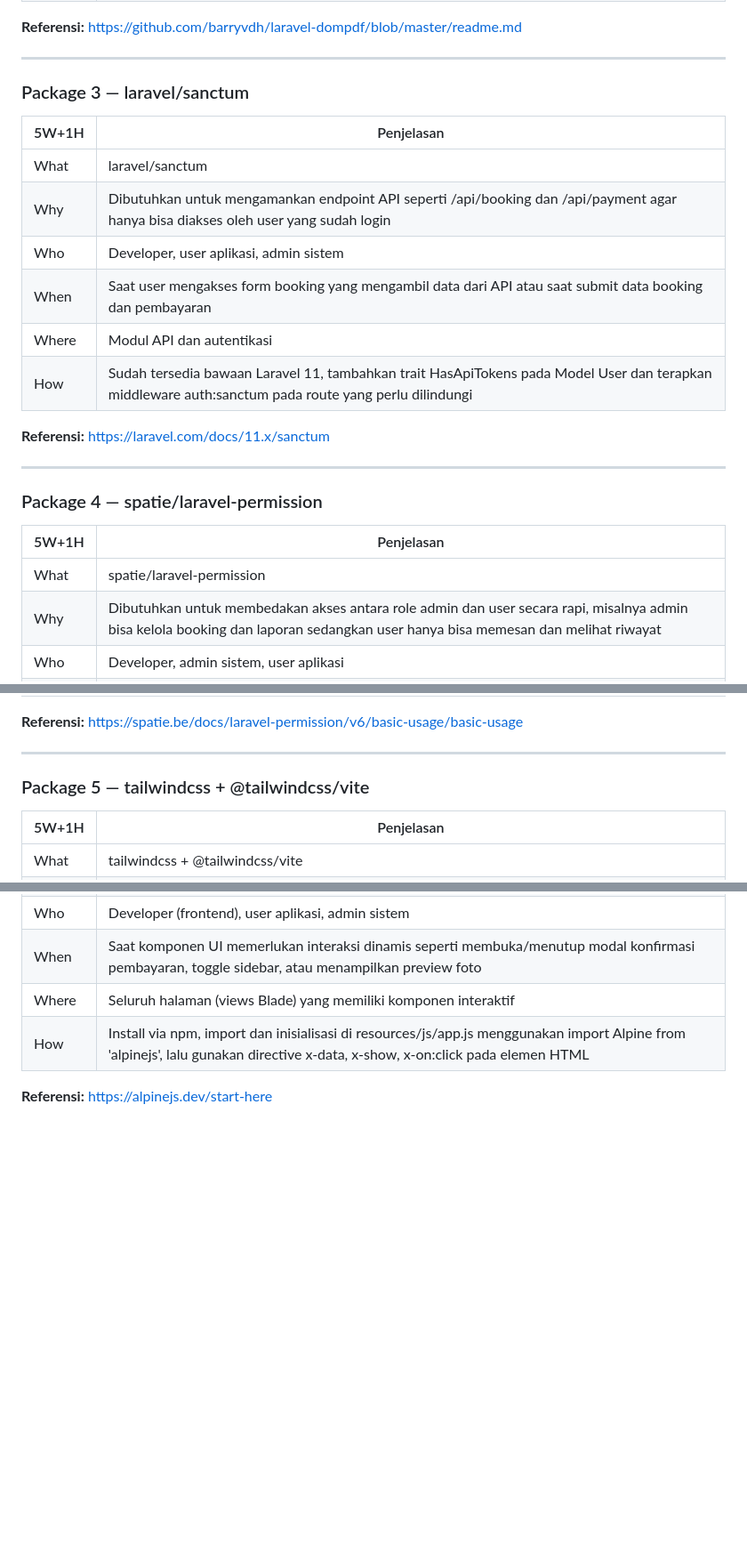
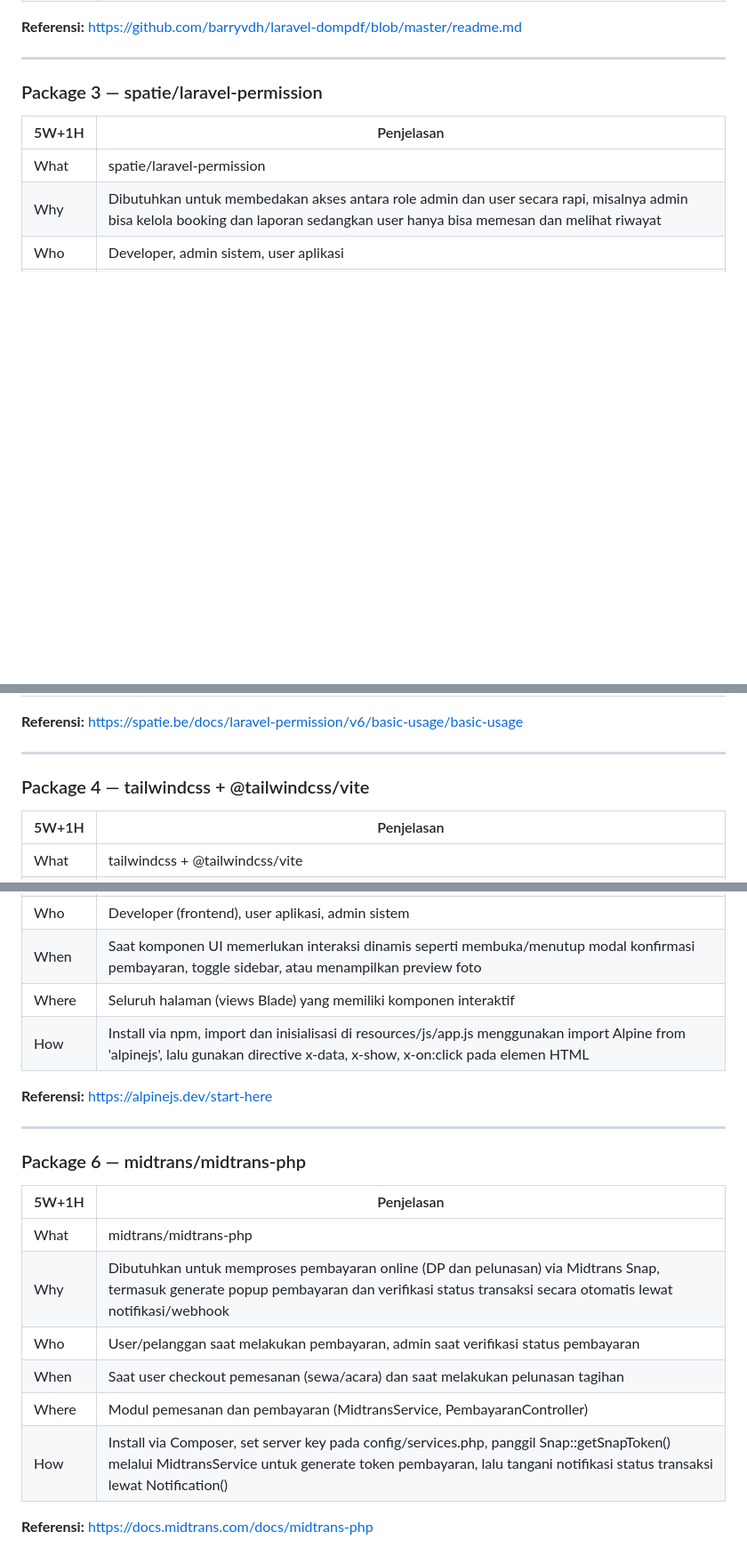
Before and after one commit to tazkiyahqolbu/averra-pbl, a Markdown page: docs/dependency.md, 3 parts joined by grey strips. Shown at 89% size. Rendered like a GitHub page; blank space fills up the shorter version.

Commit message:
docs(dependency): hapus laravel/sanctum yang tidak terpakai, tambahkan midtrans/midtrans-php

```diff
--- a/docs/dependency.md
+++ b/docs/dependency.md
@@ -33,22 +33,7 @@
 
 ---
 
-### Package 3 — laravel/sanctum
-
-| 5W+1H | Penjelasan |
-|-------|------------|
-| What | laravel/sanctum |
-| Why | Dibutuhkan untuk mengamankan endpoint API seperti /api/booking dan /api/payment agar hanya bisa diakses oleh user yang sudah login |
-| Who | Developer, user aplikasi, admin sistem |
-| When | Saat user mengakses form booking yang mengambil data dari API atau saat submit data booking dan pembayaran |
-| Where | Modul API dan autentikasi |
-| How | Sudah tersedia bawaan Laravel 11, tambahkan trait HasApiTokens pada Model User dan terapkan middleware auth:sanctum pada route yang perlu dilindungi |
-
-**Referensi:** https://laravel.com/docs/11.x/sanctum
-
----
-
-### Package 4 — spatie/laravel-permission
+### Package 3 — spatie/laravel-permission
 
 | 5W+1H | Penjelasan |
 |-------|------------|
@@ -63,7 +48,7 @@
 
 ---
 
-### Package 5 — tailwindcss + @tailwindcss/vite
+### Package 4 — tailwindcss + @tailwindcss/vite
 
 | 5W+1H | Penjelasan |
 |-------|------------|
@@ -90,3 +75,18 @@
 | How | Install via npm, import dan inisialisasi di resources/js/app.js menggunakan import Alpine from 'alpinejs', lalu gunakan directive x-data, x-show, x-on:click pada elemen HTML |
 
 **Referensi:** https://alpinejs.dev/start-here
+
+---
+
+### Package 6 — midtrans/midtrans-php
+
+| 5W+1H | Penjelasan |
+|-------|------------|
+| What | midtrans/midtrans-php |
+| Why | Dibutuhkan untuk memproses pembayaran online (DP dan pelunasan) via Midtrans Snap, termasuk generate popup pembayaran dan verifikasi status transaksi secara otomatis lewat notifikasi/webhook |
+| Who | User/pelanggan saat melakukan pembayaran, admin saat verifikasi status pembayaran |
+| When | Saat user checkout pemesanan (sewa/acara) dan saat melakukan pelunasan tagihan |
+| Where | Modul pemesanan dan pembayaran (MidtransService, PembayaranController) |
+| How | Install via Composer, set server key pada config/services.php, panggil Snap::getSnapToken() melalui MidtransService untuk generate token pembayaran, lalu tangani notifikasi status transaksi lewat Notification() |
+
+**Referensi:** https://docs.midtrans.com/docs/midtrans-php
```
Also changed, not shown: other parts of docs/dependency.md (+1 -1 lines).
